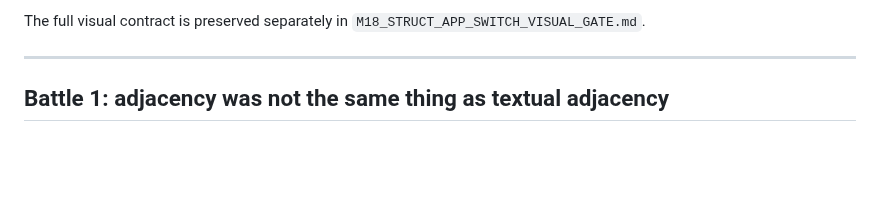
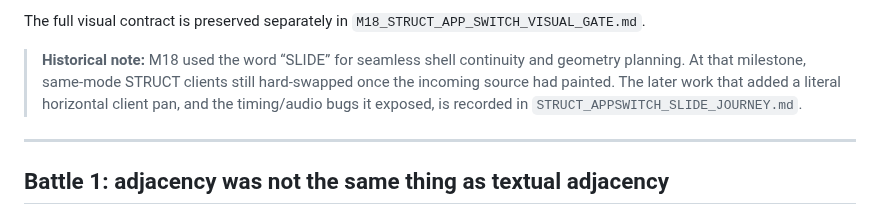
Before and after one commit to nathanfx330/R3nder-Pro, a Markdown page: docs/M18_M19_STRUCTURAL_PRESENTATION_JOURNEY.md, the part around the change. Drawn GitHub-style; blank space fills up the shorter version.

Commit message:
Link M18 history to the later literal STRUCT slide

```diff
--- a/docs/M18_M19_STRUCTURAL_PRESENTATION_JOURNEY.md
+++ b/docs/M18_M19_STRUCTURAL_PRESENTATION_JOURNEY.md
@@ -85,6 +85,8 @@ The important part was what must *not* happen:
 - no preview-only behavior that bake could not reproduce.
 
 The full visual contract is preserved separately in `M18_STRUCT_APP_SWITCH_VISUAL_GATE.md`.
+
+> **Historical note:** M18 used the word “SLIDE” for seamless shell continuity and geometry planning. At that milestone, same-mode STRUCT clients still hard-swapped once the incoming source had painted. The later work that added a literal horizontal client pan, and the timing/audio bugs it exposed, is recorded in `STRUCT_APPSWITCH_SLIDE_JOURNEY.md`.
 
 ---
 
```
